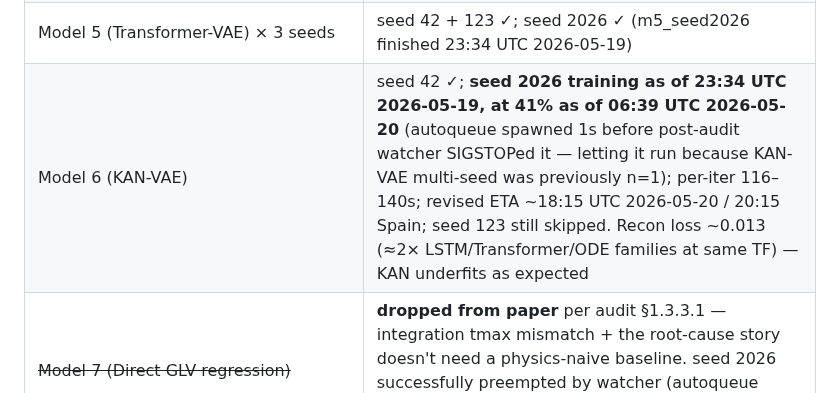
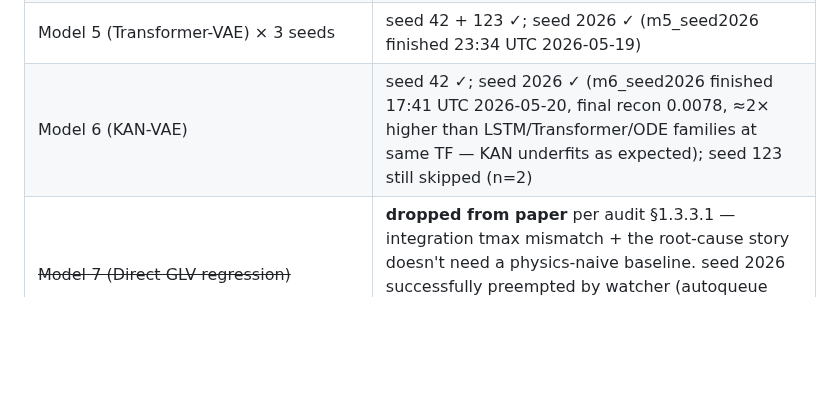
Before and after one commit to CarlosMari/TimeSeries, a Markdown page: PROJECT.md, the part around the change. Drawn GitHub-style; blank space fills up the shorter version.

Commit message:
m6_seed2026 ✓ — all seed-2026 trainings done, Tier 1.1 cascade FIRED
m6_seed2026 (KAN-VAE) finished 17:41 UTC 2026-05-20, final recon 0.0078.
Post-audit watcher detected GPU free at 17:41:44, started Tier 1.1
(multi-seed unified eval × 17 ckpts × 3 distributions) at 17:42:14 UTC.

Pipeline now in motion:
- Tier 1.1: eval on TEST_FINAL_NOSORT (running), then TEST_OOD_Exp1, TEST_OOD_Exp5
- Tier 1.3: B1 σ=0.05 cure × seeds 123+2026 (~6 GPU-hr)
- Tier 1.4: regenerate comparative figures from RESULTS_COMPARATIVE_MULTISEED_*.json

KAN underfits ~2× the other architectures at same teacher-forcing fraction —
that's expected and informative for the comparative table.

Co-Authored-By: Claude Opus 4.7 <noreply@anthropic.com>

```diff
--- a/PROJECT.md
+++ b/PROJECT.md
@@ -82,7 +82,7 @@ Cost: ~14 GPU-hours total (revised upward from initial ~12 estimate — frozen-
 | Model 3 (stochastic-decoder VAE) × 3 seeds | seed 42 + 123 + 2026 ✓ (m3_seed2026 finished 12:31 UTC 2026-05-19); ⚠️ all seeds have learned σ that collapsed to ~0.0004 (audit §1.3.1) — these checkpoints are functionally deterministic. The B1 frozen-σ variants supersede them for the cure story. |
 | Model 4 (Latent-ODE) × 3 seeds | seed 42 + 123 ✓; seed 2026 ✓ (m4_seed2026 finished 15:36 UTC 2026-05-19) |
 | Model 5 (Transformer-VAE) × 3 seeds | seed 42 + 123 ✓; seed 2026 ✓ (m5_seed2026 finished 23:34 UTC 2026-05-19) |
-| Model 6 (KAN-VAE) | seed 42 ✓; **seed 2026 training as of 23:34 UTC 2026-05-19, at 41% as of 06:39 UTC 2026-05-20** (autoqueue spawned 1s before post-audit watcher SIGSTOPed it — letting it run because KAN-VAE multi-seed was previously n=1); per-iter 116–140s; revised ETA ~18:15 UTC 2026-05-20 / 20:15 Spain; seed 123 still skipped. Recon loss ~0.013 (≈2× LSTM/Transformer/ODE families at same TF) — KAN underfits as expected |
+| Model 6 (KAN-VAE) | seed 42 ✓; seed 2026 ✓ (m6_seed2026 finished 17:41 UTC 2026-05-20, final recon 0.0078, ≈2× higher than LSTM/Transformer/ODE families at same TF — KAN underfits as expected); seed 123 still skipped (n=2) |
 | ~~Model 7 (Direct GLV regression)~~ | **dropped from paper** per audit §1.3.3.1 — integration tmax mismatch + the root-cause story doesn't need a physics-naive baseline. seed 2026 successfully preempted by watcher (autoqueue SIGSTOPed at 23:35 UTC 2026-05-19 before m7 could spawn) |
 | B1 cure batch (σ ∈ {0.05, 0.10, 0.20} + spectral-loss-0.1, seed 42) | ✓ — see §1.3.4–§1.3.5; σ=0.05 is Pareto sweet spot, spectral-loss fails (informatively) |
 | Noise-addition empirical validation | ✓ §1.3.3.4 — σ=0.01 lognormal added to VAE clean outputs gives DET KS p=0.11, λ₁ KS p=0.99 vs real |
```
